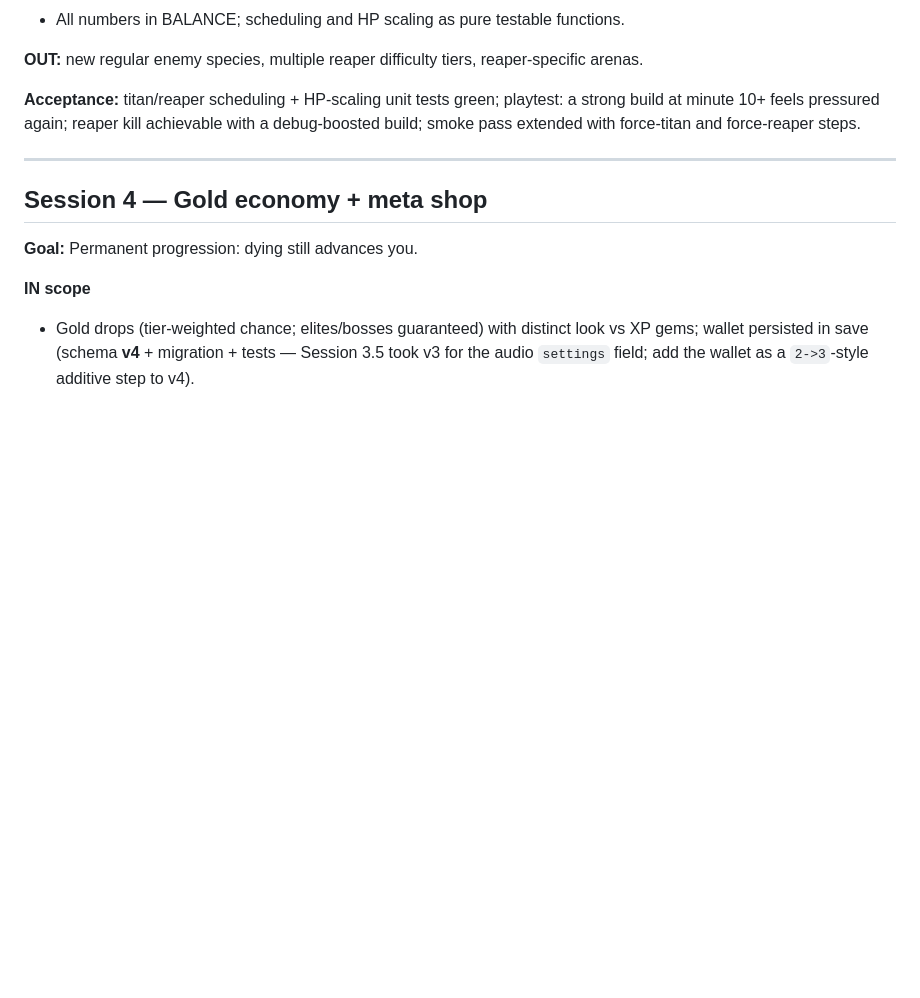
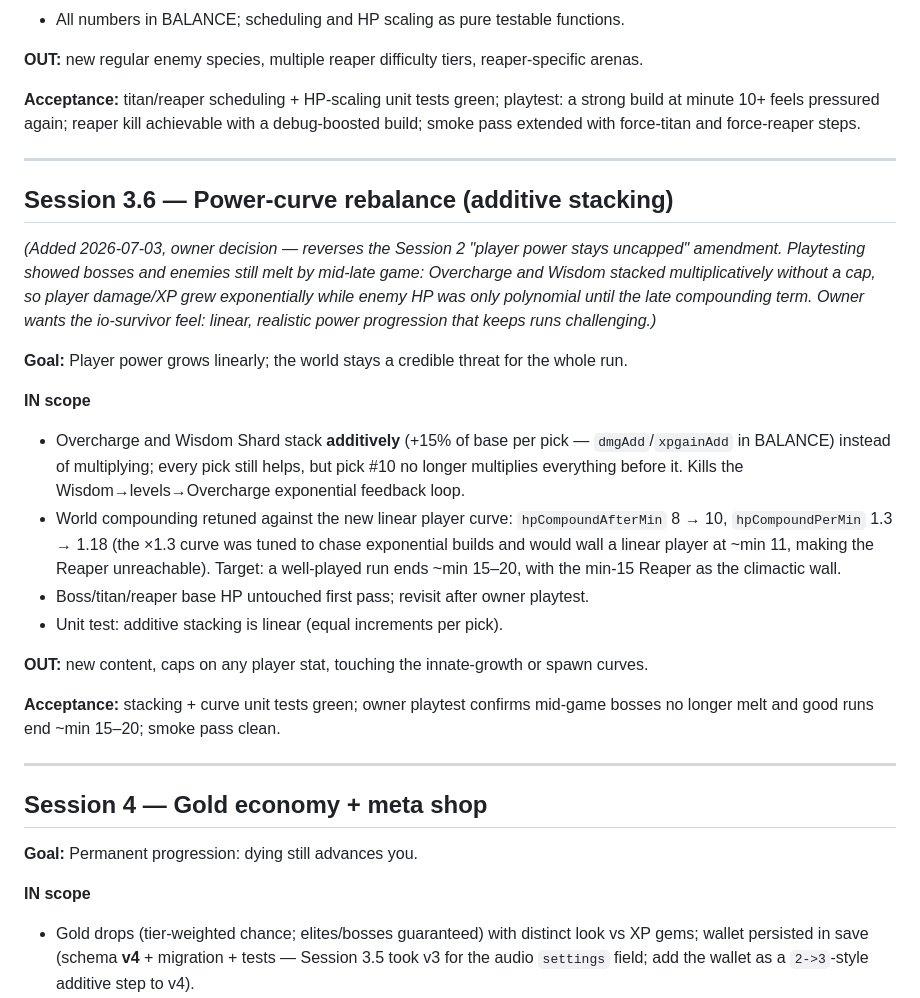
Before and after one commit to jdesolate/neon-void, a Markdown page: docs/session-plan.md, the part around the change. Drawn GitHub-style; blank space fills up the shorter version.

```diff
--- a/docs/session-plan.md
+++ b/docs/session-plan.md
@@ -100,6 +100,24 @@ boot with zero console errors → start a run → drive movement → grant XP, r
 
 ---
 
+## Session 3.6 — Power-curve rebalance (additive stacking)
+
+*(Added 2026-07-03, owner decision — reverses the Session 2 "player power stays uncapped" amendment. Playtesting showed bosses and enemies still melt by mid-late game: Overcharge and Wisdom stacked multiplicatively without a cap, so player damage/XP grew exponentially while enemy HP was only polynomial until the late compounding term. Owner wants the io-survivor feel: linear, realistic power progression that keeps runs challenging.)*
+
+**Goal:** Player power grows linearly; the world stays a credible threat for the whole run.
+
+**IN scope**
+- Overcharge and Wisdom Shard stack **additively** (+15% of base per pick — `dmgAdd`/`xpgainAdd` in BALANCE) instead of multiplying; every pick still helps, but pick #10 no longer multiplies everything before it. Kills the Wisdom→levels→Overcharge exponential feedback loop.
+- World compounding retuned against the new linear player curve: `hpCompoundAfterMin` 8 → 10, `hpCompoundPerMin` 1.3 → 1.18 (the ×1.3 curve was tuned to chase exponential builds and would wall a linear player at ~min 11, making the Reaper unreachable). Target: a well-played run ends ~min 15–20, with the min-15 Reaper as the climactic wall.
+- Boss/titan/reaper base HP untouched first pass; revisit after owner playtest.
+- Unit test: additive stacking is linear (equal increments per pick).
+
+**OUT:** new content, caps on any player stat, touching the innate-growth or spawn curves.
+
+**Acceptance:** stacking + curve unit tests green; owner playtest confirms mid-game bosses no longer melt and good runs end ~min 15–20; smoke pass clean.
+
+---
+
 ## Session 4 — Gold economy + meta shop
 
 **Goal:** Permanent progression: dying still advances you.
```
Also changed, not shown: docs/activity-log.md (+11 -0 lines).
